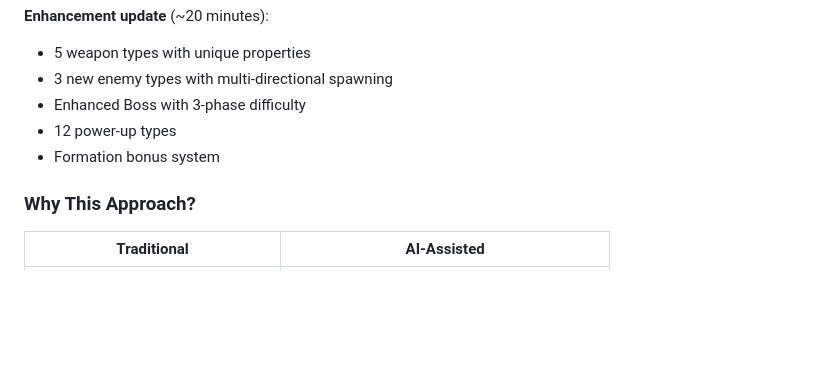
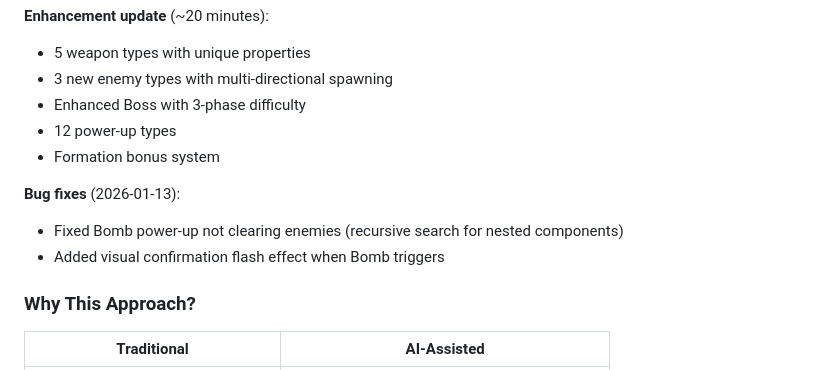
Before and after one commit to miles990/flame_demo_game, a Markdown page: README.md, the part around the change. GitHub-like rendering; blank space fills up the shorter version.

Commit message:
docs: 更新 README 添加 Bomb 修復記錄
Co-Authored-By: Claude Opus 4.5 <noreply@anthropic.com>

```diff
--- a/README.md
+++ b/README.md
@@ -153,6 +153,10 @@ The self-evolving-agent autonomously:
 - 12 power-up types
 - Formation bonus system
 
+**Bug fixes** (2026-01-13):
+- Fixed Bomb power-up not clearing enemies (recursive search for nested components)
+- Added visual confirmation flash effect when Bomb triggers
+
 ### Why This Approach?
 
 | Traditional | AI-Assisted |
```
